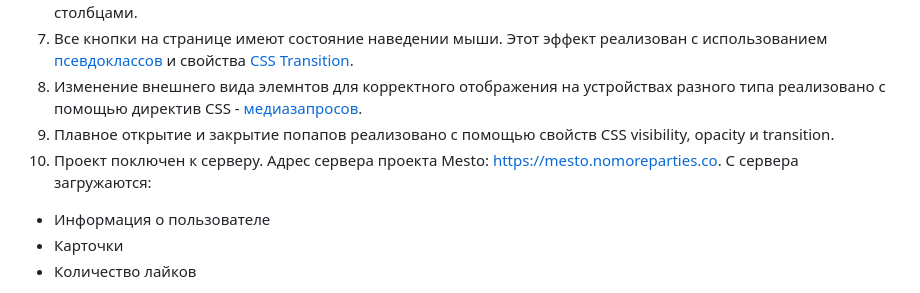
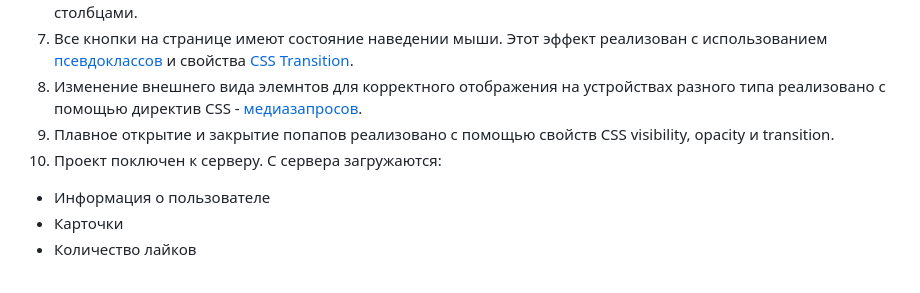
Before and after one commit to marusillda/react-mesto-auth, a Markdown page: README.md, the part around the change. GitHub-like rendering.

```diff
--- a/README.md
+++ b/README.md
@@ -30,7 +30,7 @@
 7. Все кнопки на странице имеют состояние наведении мыши. Этот эффект реализован с использованием [псевдоклассов](https://doka.guide/css/pseudoclasses/) и свойства [CSS Transition](https://doka.guide/css/transition/).
 8. Изменение внешнего вида элемнтов для корректного отображения на устройствах разного типа реализовано с помощью директив CSS - [медиазапросов](https://doka.guide/css/media/).
 9. Плавное открытие и закрытие попапов реализовано с помощью свойств СSS visibility, opacity и transition.
-10. Проект поключен к серверу. Адрес сервера проекта Mesto: https://mesto.nomoreparties.co. С сервера загружаются:
+10. Проект поключен к серверу. С сервера загружаются:
   - Информация о пользователе
   - Карточки
   - Количество лайков
```
